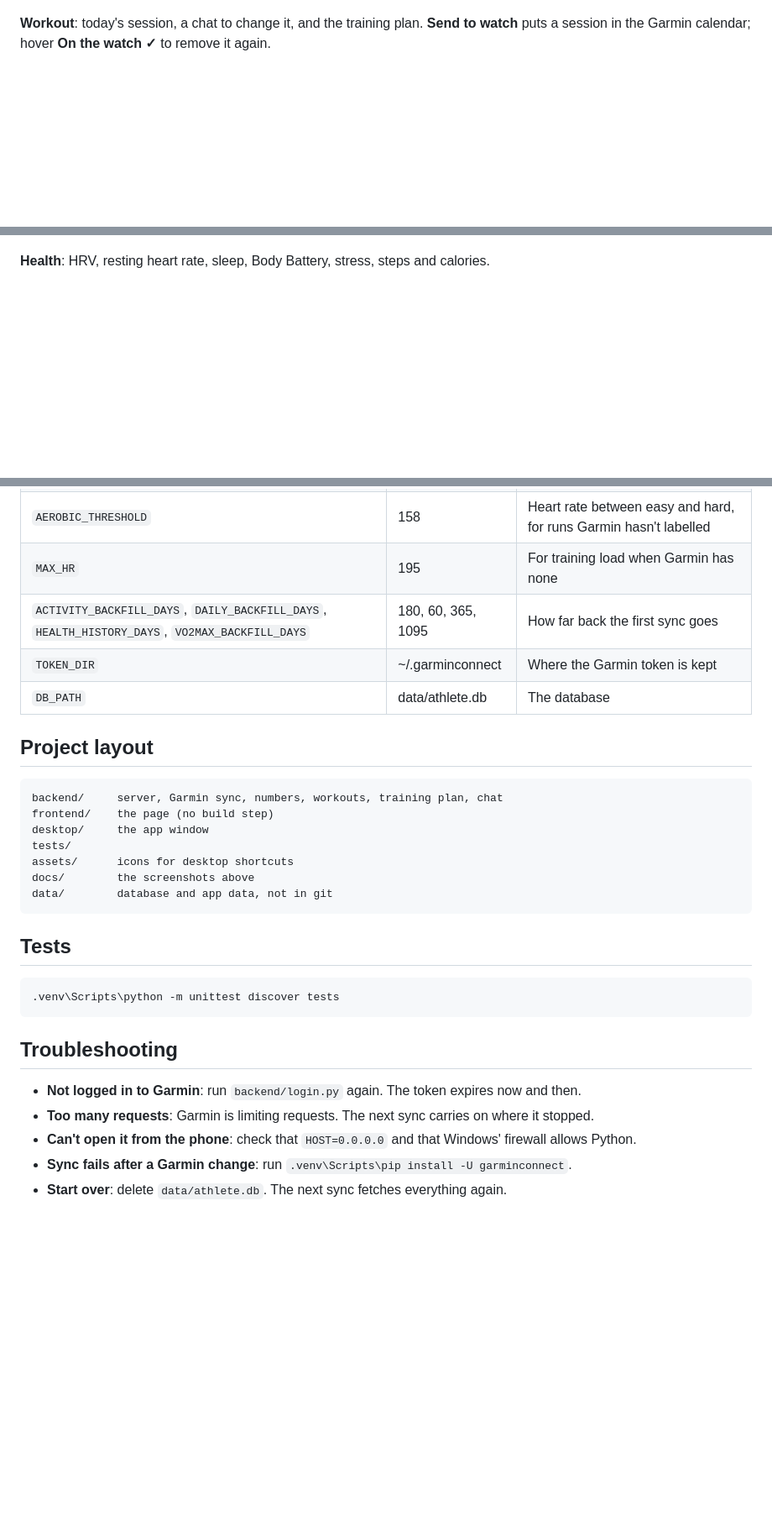
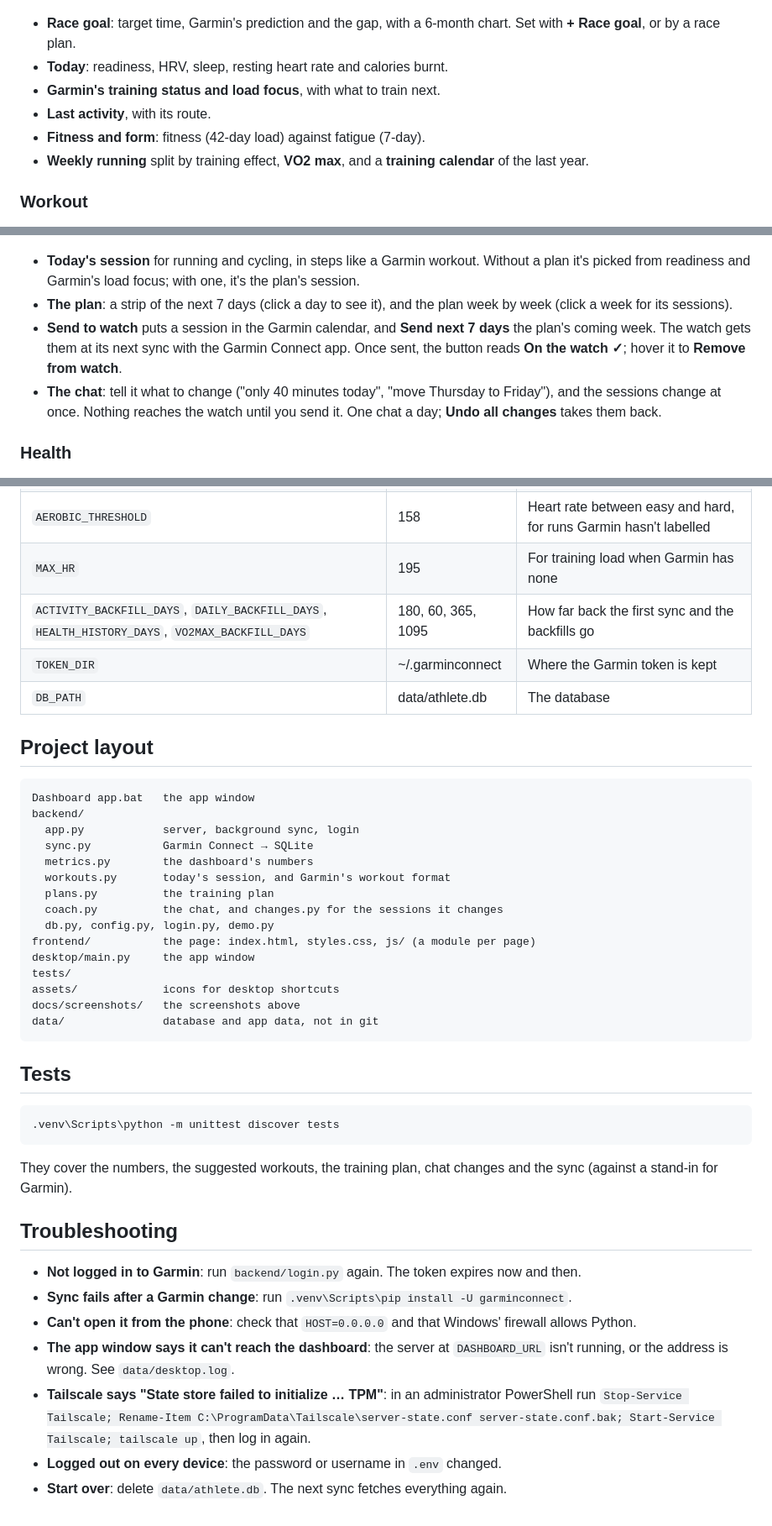
Before and after one commit to MathiKrist/Garmin-dashboard, a Markdown page: README.md, 3 parts joined by grey strips. Shown at 84% size. GitHub-like rendering; blank space fills up the shorter version.

Commit message:
README: a middle way, a little more on each page, the plan, syncing and troubleshooting

````diff
--- a/README.md
+++ b/README.md
@@ -28,11 +30,23 @@ The server syncs with Garmin every hour; **Sync now** in the menu syncs at once.
 
 ![Overview](docs/screenshots/overview.png)
 
-**Workout**: today's session, a chat to change it, and the training plan. **Send to watch** puts a session in the Garmin calendar; hover **On the watch ✓** to remove it again.
+- **Race goal**: target time, Garmin's prediction and the gap, with a 6-month chart. Set with **+ Race goal**, or by a race plan.
+- **Today**: readiness, HRV, sleep, resting heart rate and calories burnt.
+- **Garmin's training status and load focus**, with what to train next.
+- **Last activity**, with its route.
+- **Fitness and form**: fitness (42-day load) against fatigue (7-day).
+- **Weekly running** split by training effect, **VO2 max**, and a **training calendar** of the last year.
+
+### Workout
 
 ![Workout](docs/screenshots/workout.png)
 
-**Health**: HRV, resting heart rate, sleep, Body Battery, stress, steps and calories.
+- **Today's session** for running and cycling, in steps like a Garmin workout. Without a plan it's picked from readiness and Garmin's load focus; with one, it's the plan's session.
+- **The plan**: a strip of the next 7 days (click a day to see it), and the plan week by week (click a week for its sessions).
+- **Send to watch** puts a session in the Garmin calendar, and **Send next 7 days** the plan's coming week. The watch gets them at its next sync with the Garmin Connect app. Once sent, the button reads **On the watch ✓**; hover it to **Remove from watch**.
+- **The chat**: tell it what to change ("only 40 minutes today", "move Thursday to Friday"), and the sessions change at once. Nothing reaches the watch until you send it. One chat a day; **Undo all changes** takes them back.
+
+### Health
 
 ![Health](docs/screenshots/health.png)
 
@@ -83,20 +115,28 @@ Open the `https://….ts.net` address it gives in Chrome on the phone, and choos
 | `ANTHROPIC_API_KEY` | empty | The chat uses the API instead of Claude Code |
 | `AEROBIC_THRESHOLD` | 158 | Heart rate between easy and hard, for runs Garmin hasn't labelled |
 | `MAX_HR` | 195 | For training load when Garmin has none |
-| `ACTIVITY_BACKFILL_DAYS`, `DAILY_BACKFILL_DAYS`, `HEALTH_HISTORY_DAYS`, `VO2MAX_BACKFILL_DAYS` | 180, 60, 365, 1095 | How far back the first sync goes |
+| `ACTIVITY_BACKFILL_DAYS`, `DAILY_BACKFILL_DAYS`, `HEALTH_HISTORY_DAYS`, `VO2MAX_BACKFILL_DAYS` | 180, 60, 365, 1095 | How far back the first sync and the backfills go |
 | `TOKEN_DIR` | ~/.garminconnect | Where the Garmin token is kept |
 | `DB_PATH` | data/athlete.db | The database |
 
 ## Project layout
 
 ```
-backend/     server, Garmin sync, numbers, workouts, training plan, chat
-frontend/    the page (no build step)
-desktop/     the app window
+Dashboard app.bat   the app window
+backend/
+  app.py            server, background sync, login
+  sync.py           Garmin Connect → SQLite
+  metrics.py        the dashboard's numbers
+  workouts.py       today's session, and Garmin's workout format
+  plans.py          the training plan
+  coach.py          the chat, and changes.py for the sessions it changes
+  db.py, config.py, login.py, demo.py
+frontend/           the page: index.html, styles.css, js/ (a module per page)
+desktop/main.py     the app window
 tests/
-assets/      icons for desktop shortcuts
-docs/        the screenshots above
-data/        database and app data, not in git
+assets/             icons for desktop shortcuts
+docs/screenshots/   the screenshots above
+data/               database and app data, not in git
 ```
 
 ## Tests
@@ -105,10 +145,14 @@ data/        database and app data, not in git
 .venv\Scripts\python -m unittest discover tests
 ```
 
+They cover the numbers, the suggested workouts, the training plan, chat changes and the sync (against a stand-in for Garmin).
+
 ## Troubleshooting
 
 - **Not logged in to Garmin**: run `backend/login.py` again. The token expires now and then.
-- **Too many requests**: Garmin is limiting requests. The next sync carries on where it stopped.
+- **Sync fails after a Garmin change**: run `.venv\Scripts\pip install -U garminconnect`.
 - **Can't open it from the phone**: check that `HOST=0.0.0.0` and that Windows' firewall allows Python.
-- **Sync fails after a Garmin change**: run `.venv\Scripts\pip install -U garminconnect`.
+- **The app window says it can't reach the dashboard**: the server at `DASHBOARD_URL` isn't running, or the address is wrong. See `data/desktop.log`.
+- **Tailscale says "State store failed to initialize … TPM"**: in an administrator PowerShell run `Stop-Service Tailscale; Rename-Item C:\ProgramData\Tailscale\server-state.conf server-state.conf.bak; Start-Service Tailscale; tailscale up`, then log in again.
+- **Logged out on every device**: the password or username in `.env` changed.
 - **Start over**: delete `data/athlete.db`. The next sync fetches everything again.
````
Also changed, not shown: other parts of README.md (+34 -14 lines).
